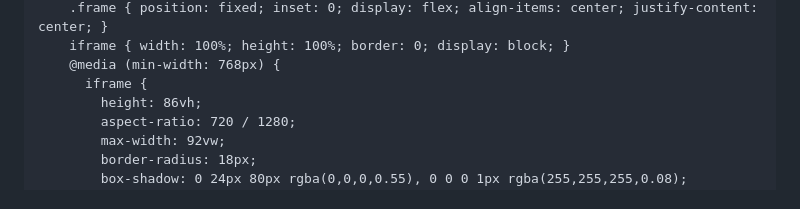
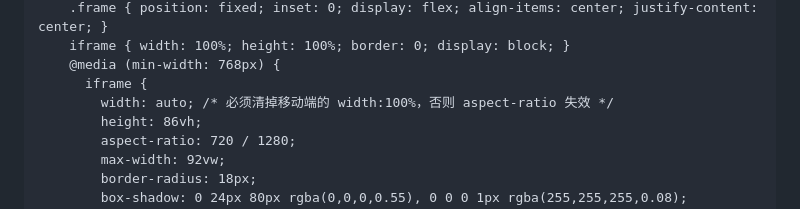
Before and after one commit to zlToT/Blocks, a Markdown page: skills/build.md, the part around the change. Drawn GitHub-style.

Commit message:
build.md 模板补充 width:auto 备注

```diff
--- a/skills/build.md
+++ b/skills/build.md
@@ -64,6 +64,7 @@ description: 小游戏《拼消块》Blocks（Cocos Creator 2.4.13）的本地
     iframe { width: 100%; height: 100%; border: 0; display: block; }
     @media (min-width: 768px) {
       iframe {
+        width: auto; /* 必须清掉移动端的 width:100%，否则 aspect-ratio 失效 */
         height: 86vh;
         aspect-ratio: 720 / 1280;
         max-width: 92vw;
```
